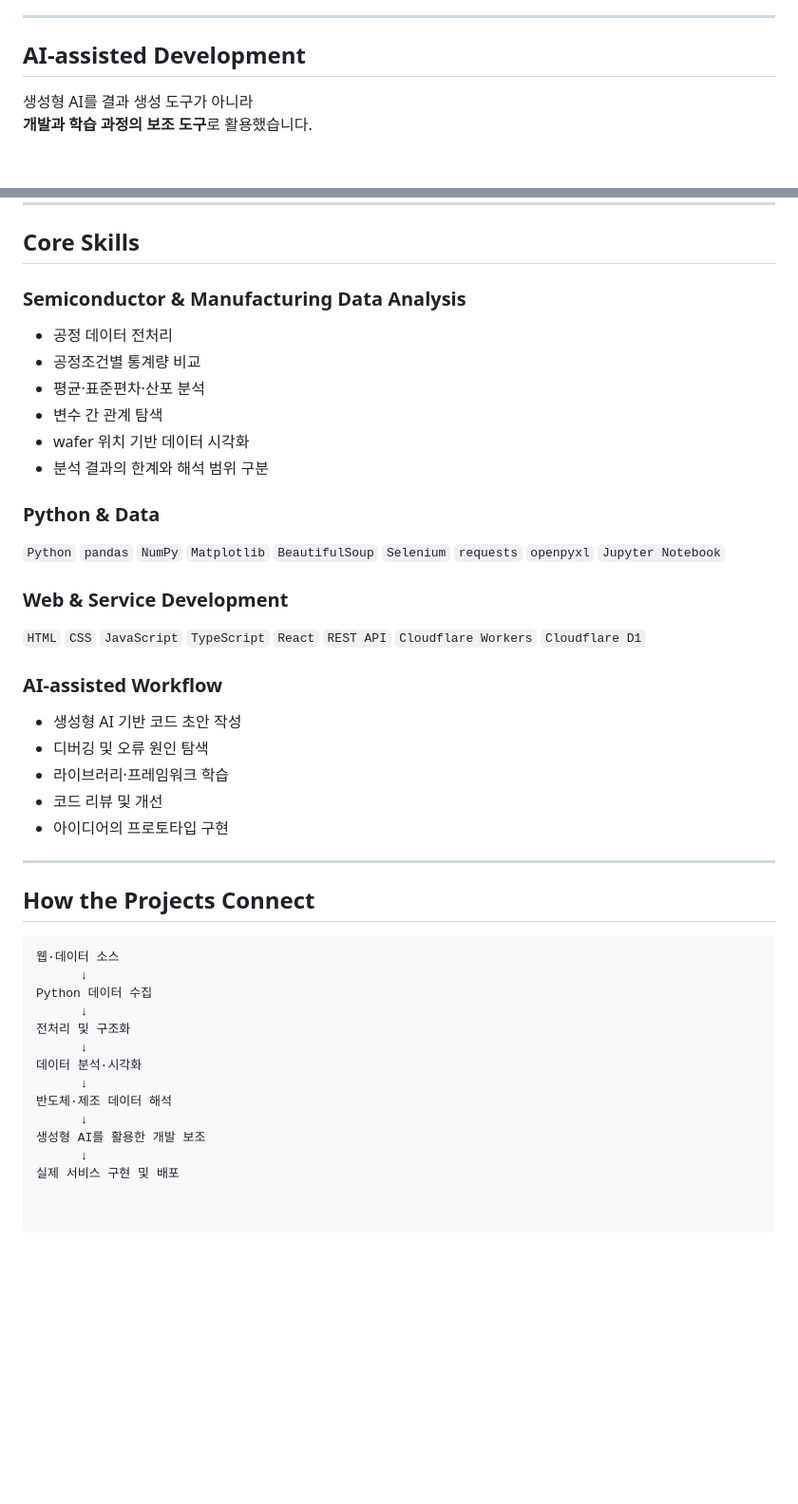
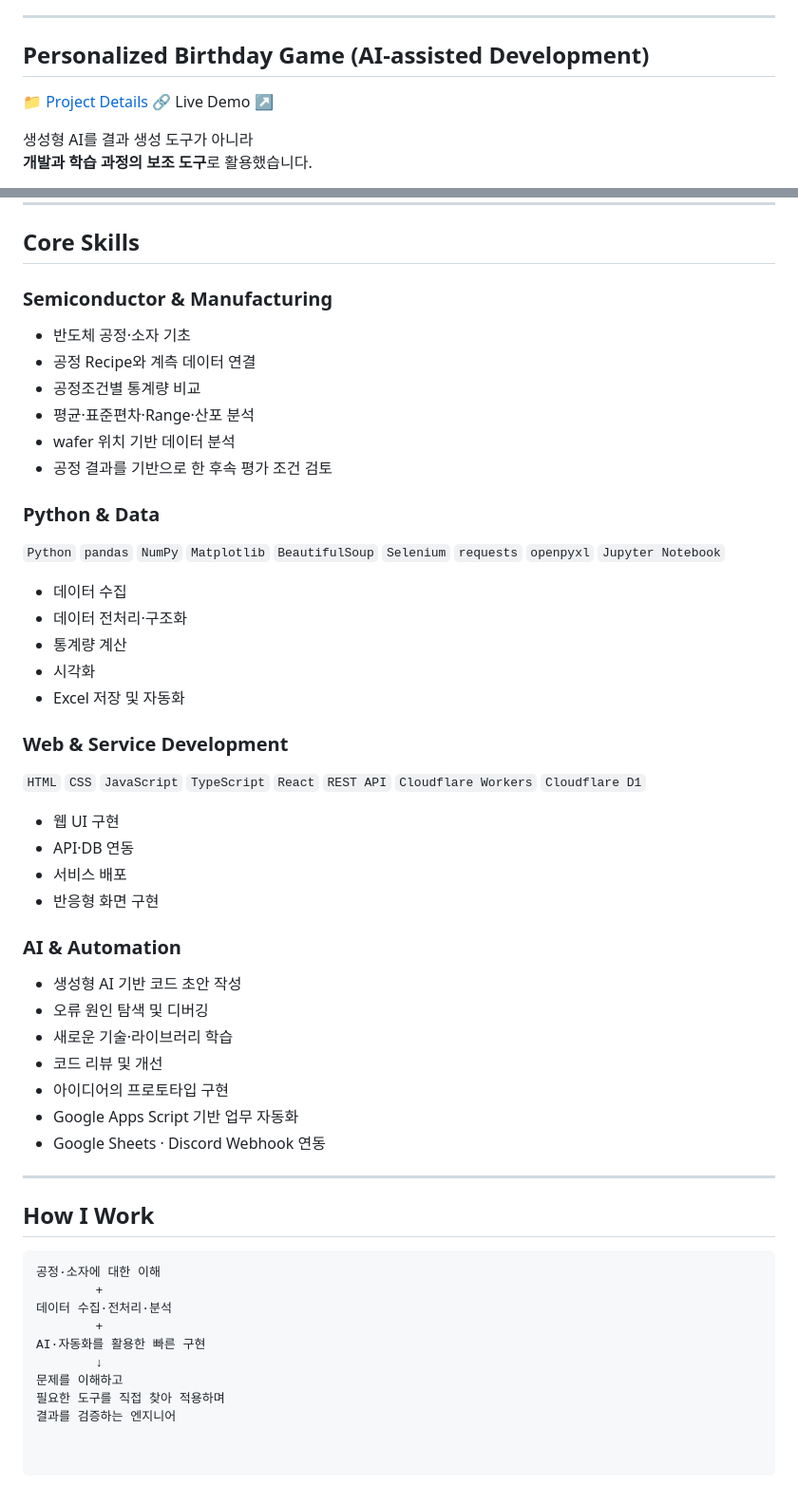
Before and after one commit to GREENMAMOS/python-data-and-ai-projects, a Markdown page: README.md, 2 parts joined by grey strips. Shown at 95% size. Rendered like a GitHub page; blank space fills up the shorter version.

````diff
--- a/README.md
+++ b/README.md
@@ -107,7 +160,9 @@ AI가 생성한 결과를 실행하고 오류를 확인하면서 필요/요구
 
 ---
 
-## AI-assisted Development
+## Personalized Birthday Game (AI-assisted Development)
+📁 [Project Details](projects/birthday-game/README.md)
+🔗 Live Demo ↗
 
 생성형 AI를 결과 생성 도구가 아니라
 **개발과 학습 과정의 보조 도구**로 활용했습니다.
@@ -126,46 +181,55 @@ AI가 제안한 코드는 실제 실행과 검증을 거쳐 필요한 부분을
 
 ## Core Skills
 
-### Semiconductor & Manufacturing Data Analysis
+### Semiconductor & Manufacturing
 
-- 공정 데이터 전처리
+- 반도체 공정·소자 기초
+- 공정 Recipe와 계측 데이터 연결
 - 공정조건별 통계량 비교
-- 평균·표준편차·산포 분석
-- 변수 간 관계 탐색
-- wafer 위치 기반 데이터 시각화
-- 분석 결과의 한계와 해석 범위 구분
+- 평균·표준편차·Range·산포 분석
+- wafer 위치 기반 데이터 분석
+- 공정 결과를 기반으로 한 후속 평가 조건 검토
 
 ### Python & Data
 
 `Python` `pandas` `NumPy` `Matplotlib` `BeautifulSoup` `Selenium` `requests` `openpyxl` `Jupyter Notebook`
 
+- 데이터 수집
+- 데이터 전처리·구조화
+- 통계량 계산
+- 시각화
+- Excel 저장 및 자동화
+
 ### Web & Service Development
 
 `HTML` `CSS` `JavaScript` `TypeScript` `React` `REST API` `Cloudflare Workers` `Cloudflare D1`
 
-### AI-assisted Workflow
+- 웹 UI 구현
+- API·DB 연동
+- 서비스 배포
+- 반응형 화면 구현
+
+### AI & Automation
 
 - 생성형 AI 기반 코드 초안 작성
-- 디버깅 및 오류 원인 탐색
-- 라이브러리·프레임워크 학습
+- 오류 원인 탐색 및 디버깅
+- 새로운 기술·라이브러리 학습
 - 코드 리뷰 및 개선
 - 아이디어의 프로토타입 구현
+- Google Apps Script 기반 업무 자동화
+- Google Sheets · Discord Webhook 연동
 
 ---
 
-## How the Projects Connect
+## How I Work
 
 ```text
-웹·데이터 소스
-      ↓
-Python 데이터 수집
-      ↓
-전처리 및 구조화
-      ↓
-데이터 분석·시각화
-      ↓
-반도체·제조 데이터 해석
-      ↓
-생성형 AI를 활용한 개발 보조
-      ↓
-실제 서비스 구현 및 배포
+공정·소자에 대한 이해
+        +
+데이터 수집·전처리·분석
+        +
+AI·자동화를 활용한 빠른 구현
+        ↓
+문제를 이해하고
+필요한 도구를 직접 찾아 적용하며
+결과를 검증하는 엔지니어
````
Also changed, not shown: other parts of README.md (+70 -17 lines).
